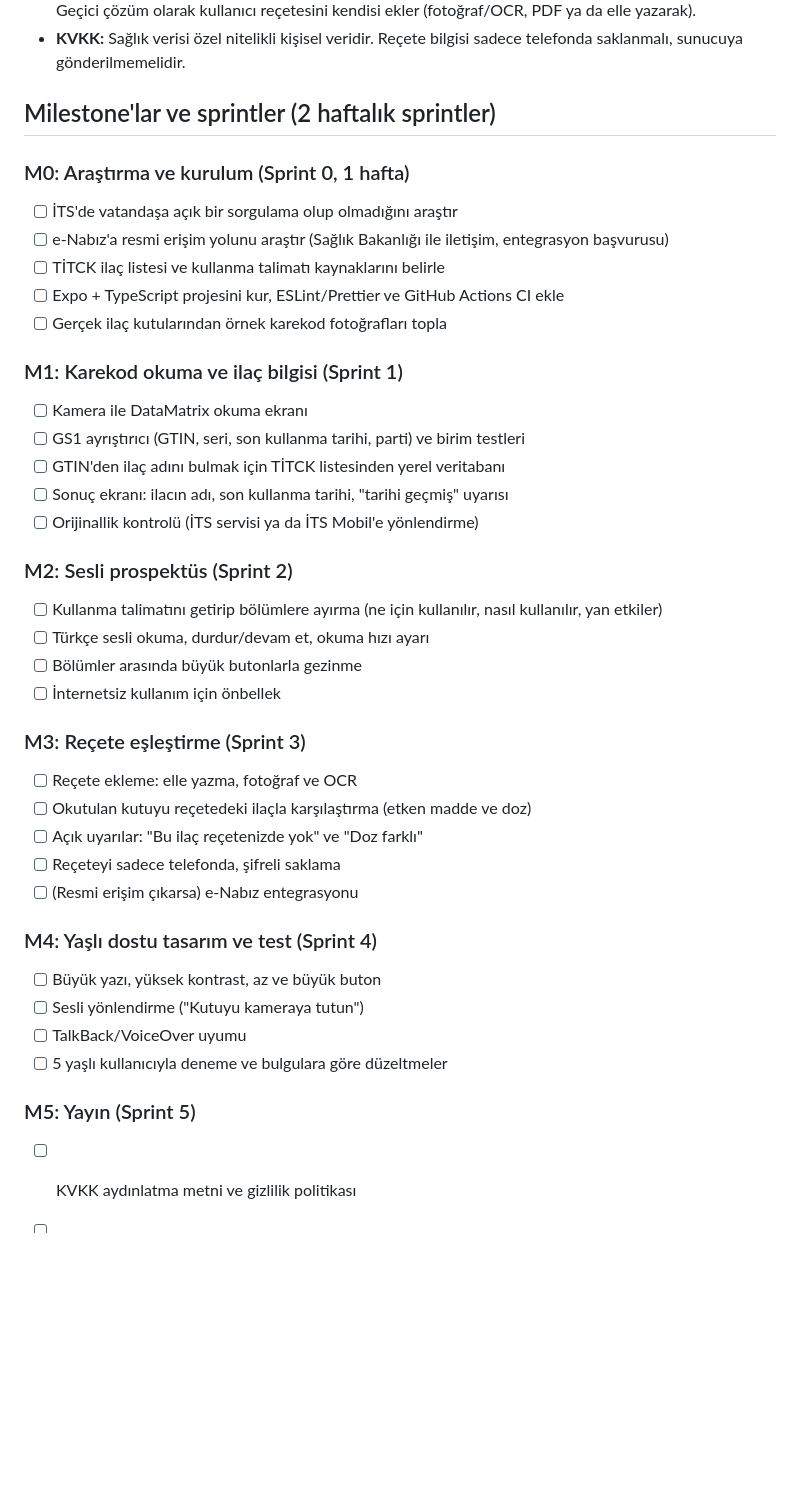
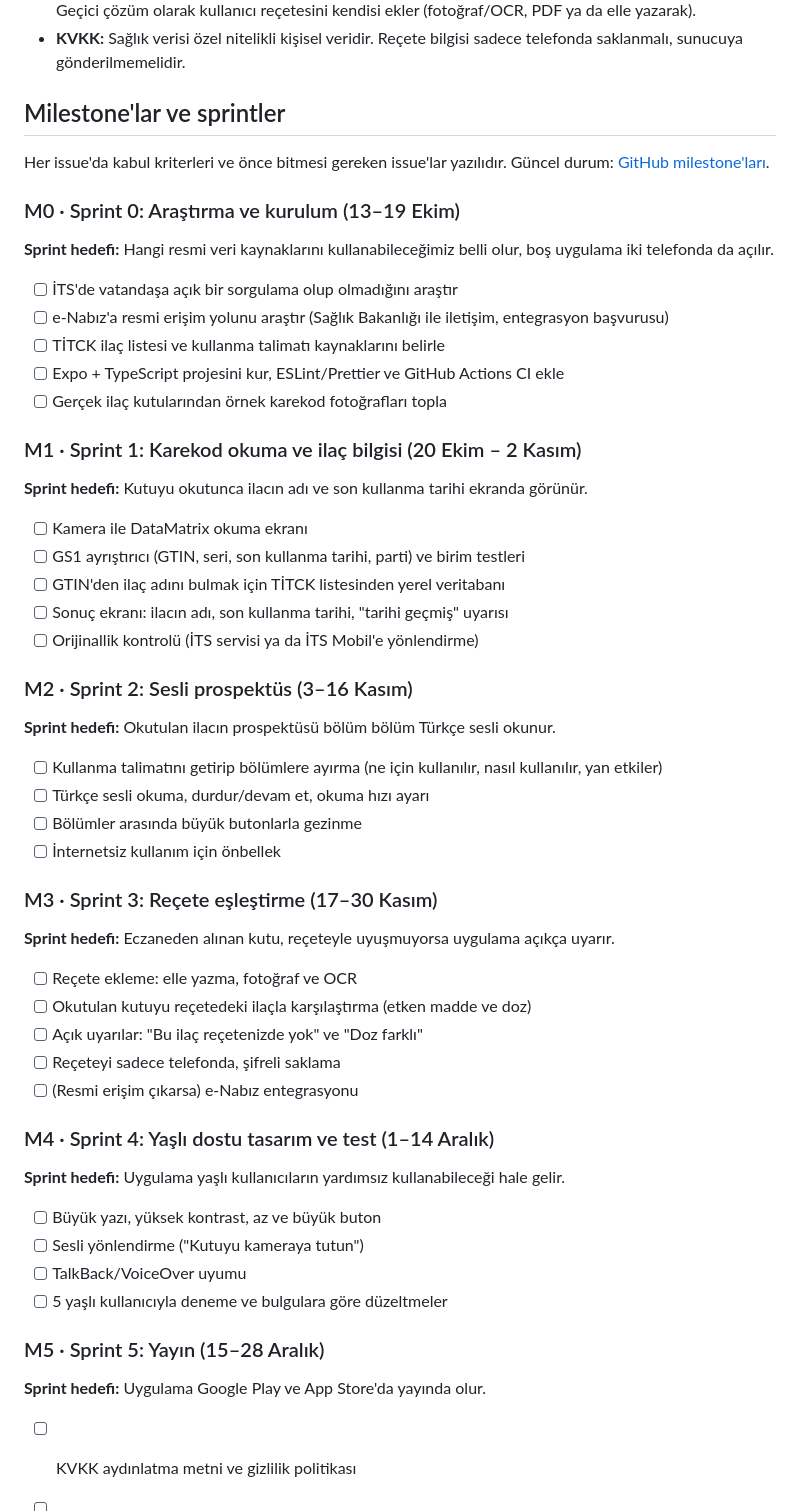
Before and after one commit to Yemresalcan/ilac-kontrol, a Markdown page: docs/sprint-plani.md, the part around one of its changes. Rendered like a GitHub page; blank space fills up the shorter version.

Commit message:
Sprint planına tarihleri ve sprint hedeflerini ekle

```diff
--- a/docs/sprint-plani.md
+++ b/docs/sprint-plani.md
@@ -23,42 +23,56 @@ Flutter da bu işleri yapabilir. Tercih sizin; plan iki seçenekte de aynı kal
 - **e-Nabız (en büyük risk):** Dışarıdaki uygulamaların bağlanabileceği açık bir arayüz (API) bulamadım. Geçici çözüm olarak kullanıcı reçetesini kendisi ekler (fotoğraf/OCR, PDF ya da elle yazarak).
 - **KVKK:** Sağlık verisi özel nitelikli kişisel veridir. Reçete bilgisi sadece telefonda saklanmalı, sunucuya gönderilmemelidir.
 
-## Milestone'lar ve sprintler (2 haftalık sprintler)
+## Milestone'lar ve sprintler
 
-### M0: Araştırma ve kurulum (Sprint 0, 1 hafta)
+Her issue'da kabul kriterleri ve önce bitmesi gereken issue'lar yazılıdır. Güncel durum: [GitHub milestone'ları](https://github.com/Yemresalcan/ilac-kontrol/milestones).
+
+### M0 · Sprint 0: Araştırma ve kurulum (13–19 Ekim)
+**Sprint hedefi:** Hangi resmi veri kaynaklarını kullanabileceğimiz belli olur, boş uygulama iki telefonda da açılır.
+
 - [ ] İTS'de vatandaşa açık bir sorgulama olup olmadığını araştır
 - [ ] e-Nabız'a resmi erişim yolunu araştır (Sağlık Bakanlığı ile iletişim, entegrasyon başvurusu)
 - [ ] TİTCK ilaç listesi ve kullanma talimatı kaynaklarını belirle
 - [ ] Expo + TypeScript projesini kur, ESLint/Prettier ve GitHub Actions CI ekle
 - [ ] Gerçek ilaç kutularından örnek karekod fotoğrafları topla
 
-### M1: Karekod okuma ve ilaç bilgisi (Sprint 1)
+### M1 · Sprint 1: Karekod okuma ve ilaç bilgisi (20 Ekim – 2 Kasım)
+**Sprint hedefi:** Kutuyu okutunca ilacın adı ve son kullanma tarihi ekranda görünür.
+
 - [ ] Kamera ile DataMatrix okuma ekranı
 - [ ] GS1 ayrıştırıcı (GTIN, seri, son kullanma tarihi, parti) ve birim testleri
 - [ ] GTIN'den ilaç adını bulmak için TİTCK listesinden yerel veritabanı
 - [ ] Sonuç ekranı: ilacın adı, son kullanma tarihi, "tarihi geçmiş" uyarısı
 - [ ] Orijinallik kontrolü (İTS servisi ya da İTS Mobil'e yönlendirme)
 
-### M2: Sesli prospektüs (Sprint 2)
+### M2 · Sprint 2: Sesli prospektüs (3–16 Kasım)
+**Sprint hedefi:** Okutulan ilacın prospektüsü bölüm bölüm Türkçe sesli okunur.
+
 - [ ] Kullanma talimatını getirip bölümlere ayırma (ne için kullanılır, nasıl kullanılır, yan etkiler)
 - [ ] Türkçe sesli okuma, durdur/devam et, okuma hızı ayarı
 - [ ] Bölümler arasında büyük butonlarla gezinme
 - [ ] İnternetsiz kullanım için önbellek
 
-### M3: Reçete eşleştirme (Sprint 3)
+### M3 · Sprint 3: Reçete eşleştirme (17–30 Kasım)
+**Sprint hedefi:** Eczaneden alınan kutu, reçeteyle uyuşmuyorsa uygulama açıkça uyarır.
+
 - [ ] Reçete ekleme: elle yazma, fotoğraf ve OCR
 - [ ] Okutulan kutuyu reçetedeki ilaçla karşılaştırma (etken madde ve doz)
 - [ ] Açık uyarılar: "Bu ilaç reçetenizde yok" ve "Doz farklı"
 - [ ] Reçeteyi sadece telefonda, şifreli saklama
 - [ ] (Resmi erişim çıkarsa) e-Nabız entegrasyonu
 
-### M4: Yaşlı dostu tasarım ve test (Sprint 4)
+### M4 · Sprint 4: Yaşlı dostu tasarım ve test (1–14 Aralık)
+**Sprint hedefi:** Uygulama yaşlı kullanıcıların yardımsız kullanabileceği hale gelir.
+
 - [ ] Büyük yazı, yüksek kontrast, az ve büyük buton
 - [ ] Sesli yönlendirme ("Kutuyu kameraya tutun")
 - [ ] TalkBack/VoiceOver uyumu
 - [ ] 5 yaşlı kullanıcıyla deneme ve bulgulara göre düzeltmeler
 
-### M5: Yayın (Sprint 5)
+### M5 · Sprint 5: Yayın (15–28 Aralık)
+**Sprint hedefi:** Uygulama Google Play ve App Store'da yayında olur.
+
 - [ ] KVKK aydınlatma metni ve gizlilik politikası
 - [ ] Mağaza görselleri ve açıklamaları
 - [ ] EAS ile Google Play ve App Store'a gönderim
```
Also changed, not shown: other parts of docs/sprint-plani.md (+4 -4 lines).
